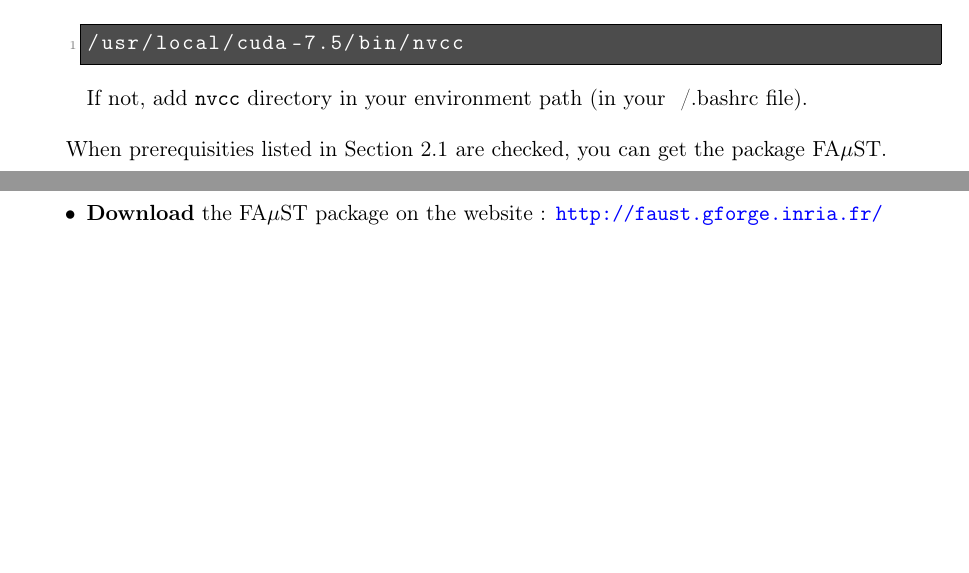
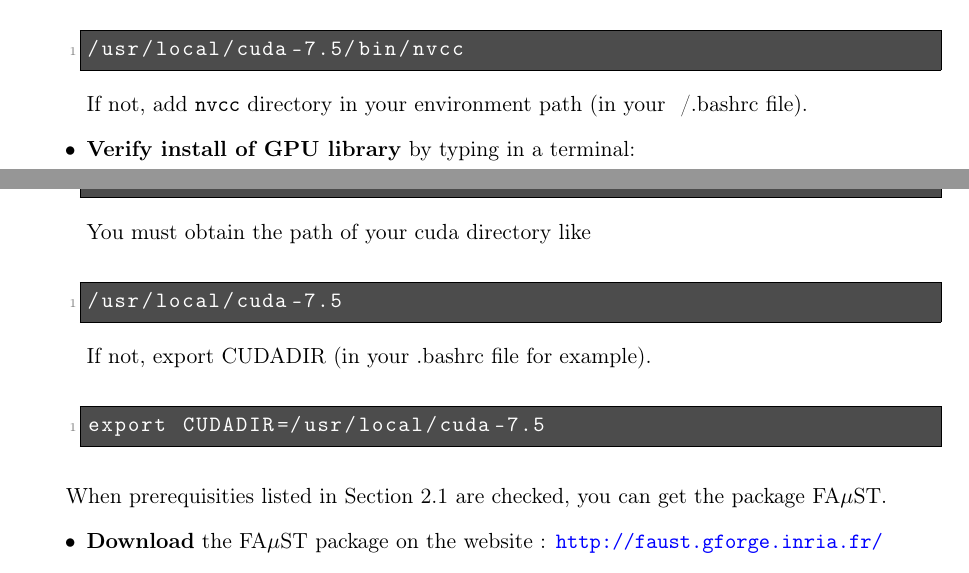
Before and after one commit to macnetic/faust, a LaTeX document (gen_doc/LaTeX/gettingStartedFAuST-version2_0.tex, which reads gen_doc/LaTeX/chapWorkingProgress.tex): two parts of pages 28 and 29 of 33, joined at a grey line, cut so that both start at the same text, the shorter picture padded with empty space. Compiled offline with pdfLaTeX.

Commit message:
modif AL doc latex doc GPU

```diff
--- a/gen_doc/LaTeX/chapWorkingProgress.tex
+++ b/gen_doc/LaTeX/chapWorkingProgress.tex
@@ -60,6 +60,22 @@
 /usr/local/cuda-7.5/bin/nvcc
 \end{lstlisting}
 If not, add \texttt{nvcc} directory in your environment path (in your ~/.bashrc file).
+
+\item \textbf{Verify install of GPU library} by typing in a terminal:
+\begin{lstlisting}
+> echo CUDADIR
+\end{lstlisting}
+You must obtain the path of your cuda directory like
+\begin{lstlisting}
+/usr/local/cuda-7.5
+\end{lstlisting}
+If not, export CUDADIR (in your .bashrc file for example).
+\begin{lstlisting}
+export CUDADIR=/usr/local/cuda-7.5
+\end{lstlisting}
+
+
+
 \end{itemize}
 
 When prerequisities listed in Section \ref{sec:RequiredTools} are checked, you can get the package FA$\mu$ST.
```
Also changed, not shown: CMakeLists.txt (+2 -2 lines), src/faust_linear_operator/GPU/CMakeLists.txt (+1 -0 lines), 1 other file.
